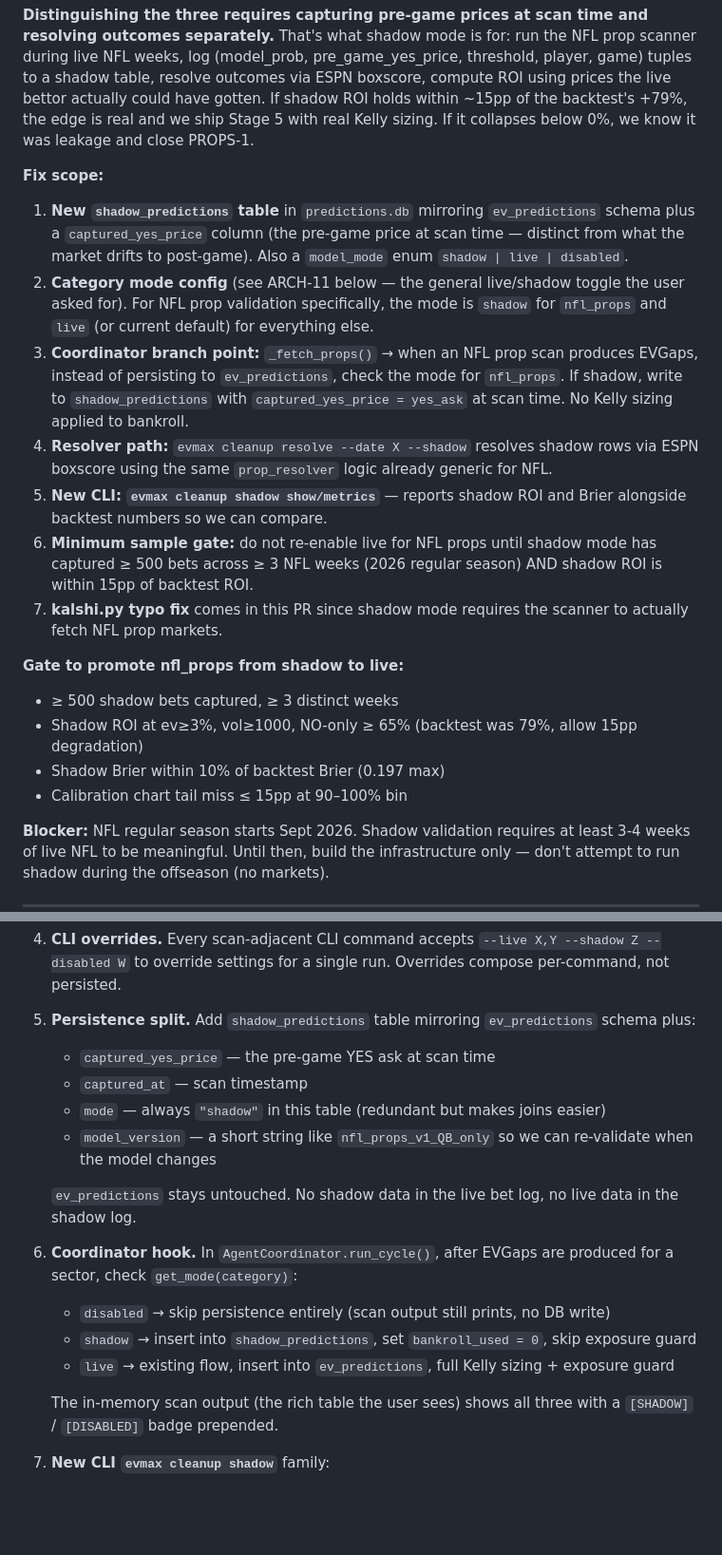
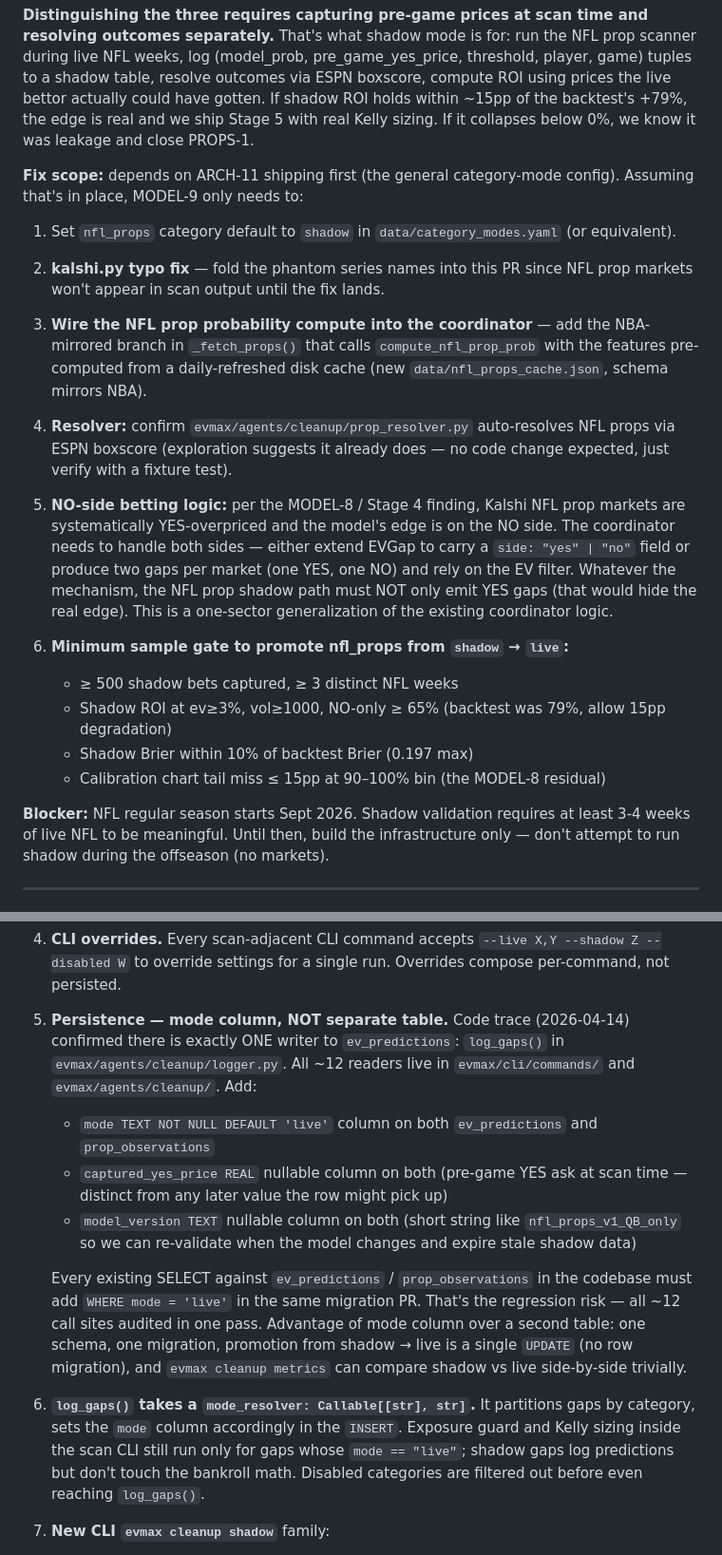
Before and after one commit to tzeng7/evmax-sim, a Markdown page: TODO.md, 2 parts joined by grey strips. Shown at 95% size. GitHub-like rendering; blank space fills up the shorter version.

Commit message:
Refine ARCH-11 / MODEL-9 design from single-writer code trace
Traced the live prediction-persistence path: ev_predictions has exactly
one writer (log_gaps() in evmax/agents/cleanup/logger.py) and all ~12
readers live in the cleanup + CLI modules. That lets ARCH-11 use a
`mode` column on the existing tables rather than a parallel
shadow_predictions table — one schema, one migration, promotion from
shadow→live is a single UPDATE, and metrics can compare modes
side-by-side without cross-table joins.

Updated MODEL-9 to inherit from ARCH-11 instead of duplicating its
design, and added a NO-side betting requirement (per the MODEL-8
finding that Kalshi NFL prop markets are systematically YES-overpriced).
The coordinator currently only emits YES gaps; NFL props will need the
EV filter to consider both sides, which is a one-sector generalization
of existing coordinator logic.

No code changes — TODO.md only.

Co-Authored-By: Claude Sonnet 4.6 <noreply@anthropic.com>

```diff
--- a/TODO.md
+++ b/TODO.md
@@ -223,20 +223,18 @@ Middle bins are well-calibrated. Tails miss by 10–18pp. The ROI filter picks e
 
 **Distinguishing the three requires capturing pre-game prices at scan time and resolving outcomes separately.** That's what shadow mode is for: run the NFL prop scanner during live NFL weeks, log (model_prob, pre_game_yes_price, threshold, player, game) tuples to a shadow table, resolve outcomes via ESPN boxscore, compute ROI using prices the live bettor actually could have gotten. If shadow ROI holds within ~15pp of the backtest's +79%, the edge is real and we ship Stage 5 with real Kelly sizing. If it collapses below 0%, we know it was leakage and close PROPS-1.
 
-**Fix scope:**
-1. **New `shadow_predictions` table** in `predictions.db` mirroring `ev_predictions` schema plus a `captured_yes_price` column (the pre-game price at scan time — distinct from what the market drifts to post-game). Also a `model_mode` enum `shadow | live | disabled`.
-2. **Category mode config** (see ARCH-11 below — the general live/shadow toggle the user asked for). For NFL prop validation specifically, the mode is `shadow` for `nfl_props` and `live` (or current default) for everything else.
-3. **Coordinator branch point:** `_fetch_props()` → when an NFL prop scan produces EVGaps, instead of persisting to `ev_predictions`, check the mode for `nfl_props`. If shadow, write to `shadow_predictions` with `captured_yes_price = yes_ask` at scan time. No Kelly sizing applied to bankroll.
-4. **Resolver path:** `evmax cleanup resolve --date X --shadow` resolves shadow rows via ESPN boxscore using the same `prop_resolver` logic already generic for NFL.
-5. **New CLI: `evmax cleanup shadow show/metrics`** — reports shadow ROI and Brier alongside backtest numbers so we can compare.
-6. **Minimum sample gate:** do not re-enable live for NFL props until shadow mode has captured ≥ 500 bets across ≥ 3 NFL weeks (2026 regular season) AND shadow ROI is within 15pp of backtest ROI.
-7. **kalshi.py typo fix** comes in this PR since shadow mode requires the scanner to actually fetch NFL prop markets.
+**Fix scope:** depends on ARCH-11 shipping first (the general category-mode config). Assuming that's in place, MODEL-9 only needs to:
+1. Set `nfl_props` category default to `shadow` in `data/category_modes.yaml` (or equivalent).
+2. **kalshi.py typo fix** — fold the phantom series names into this PR since NFL prop markets won't appear in scan output until the fix lands.
+3. **Wire the NFL prop probability compute into the coordinator** — add the NBA-mirrored branch in `_fetch_props()` that calls `compute_nfl_prop_prob` with the features pre-computed from a daily-refreshed disk cache (new `data/nfl_props_cache.json`, schema mirrors NBA).
+4. **Resolver:** confirm `evmax/agents/cleanup/prop_resolver.py` auto-resolves NFL props via ESPN boxscore (exploration suggests it already does — no code change expected, just verify with a fixture test).
+5. **NO-side betting logic:** per the MODEL-8 / Stage 4 finding, Kalshi NFL prop markets are systematically YES-overpriced and the model's edge is on the NO side. The coordinator needs to handle both sides — either extend EVGap to carry a `side: "yes" | "no"` field or produce two gaps per market (one YES, one NO) and rely on the EV filter. Whatever the mechanism, the NFL prop shadow path must NOT only emit YES gaps (that would hide the real edge). This is a one-sector generalization of the existing coordinator logic.
+6. **Minimum sample gate to promote nfl_props from `shadow` → `live`:**
 
-**Gate to promote nfl_props from shadow to live:**
-- ≥ 500 shadow bets captured, ≥ 3 distinct weeks
-- Shadow ROI at ev≥3%, vol≥1000, NO-only ≥ 65% (backtest was 79%, allow 15pp degradation)
-- Shadow Brier within 10% of backtest Brier (0.197 max)
-- Calibration chart tail miss ≤ 15pp at 90–100% bin
+   - ≥ 500 shadow bets captured, ≥ 3 distinct NFL weeks
+   - Shadow ROI at ev≥3%, vol≥1000, NO-only ≥ 65% (backtest was 79%, allow 15pp degradation)
+   - Shadow Brier within 10% of backtest Brier (0.197 max)
+   - Calibration chart tail miss ≤ 15pp at 90–100% bin (the MODEL-8 residual)
 
 **Blocker:** NFL regular season starts Sept 2026. Shadow validation requires at least 3-4 weeks of live NFL to be meaningful. Until then, build the infrastructure only — don't attempt to run shadow during the offseason (no markets).
 
@@ -348,20 +346,14 @@ The immediate use case is MODEL-9 (NFL props need shadow validation before live)
 
 4. **CLI overrides.** Every scan-adjacent CLI command accepts `--live X,Y --shadow Z --disabled W` to override settings for a single run. Overrides compose per-command, not persisted.
 
-5. **Persistence split.** Add `shadow_predictions` table mirroring `ev_predictions` schema plus:
-   - `captured_yes_price` — the pre-game YES ask at scan time
-   - `captured_at` — scan timestamp
-   - `mode` — always `"shadow"` in this table (redundant but makes joins easier)
-   - `model_version` — a short string like `nfl_props_v1_QB_only` so we can re-validate when the model changes
+5. **Persistence — mode column, NOT separate table.** Code trace (2026-04-14) confirmed there is exactly ONE writer to `ev_predictions`: `log_gaps()` in `evmax/agents/cleanup/logger.py`. All ~12 readers live in `evmax/cli/commands/` and `evmax/agents/cleanup/`. Add:
+   - `mode TEXT NOT NULL DEFAULT 'live'` column on both `ev_predictions` and `prop_observations`
+   - `captured_yes_price REAL` nullable column on both (pre-game YES ask at scan time — distinct from any later value the row might pick up)
+   - `model_version TEXT` nullable column on both (short string like `nfl_props_v1_QB_only` so we can re-validate when the model changes and expire stale shadow data)
 
-   `ev_predictions` stays untouched. No shadow data in the live bet log, no live data in the shadow log.
+   Every existing SELECT against `ev_predictions` / `prop_observations` in the codebase must add `WHERE mode = 'live'` in the same migration PR. That's the regression risk — all ~12 call sites audited in one pass. Advantage of mode column over a second table: one schema, one migration, promotion from shadow → live is a single `UPDATE` (no row migration), and `evmax cleanup metrics` can compare shadow vs live side-by-side trivially.
 
-6. **Coordinator hook.** In `AgentCoordinator.run_cycle()`, after EVGaps are produced for a sector, check `get_mode(category)`:
-   - `disabled` → skip persistence entirely (scan output still prints, no DB write)
-   - `shadow` → insert into `shadow_predictions`, set `bankroll_used = 0`, skip exposure guard
-   - `live` → existing flow, insert into `ev_predictions`, full Kelly sizing + exposure guard
-
-   The in-memory scan output (the rich table the user sees) shows all three with a `[SHADOW]` / `[DISABLED]` badge prepended.
+6. **`log_gaps()` takes a `mode_resolver: Callable[[str], str]`.** It partitions gaps by category, sets the `mode` column accordingly in the `INSERT`. Exposure guard and Kelly sizing inside the scan CLI still run only for gaps whose `mode == "live"`; shadow gaps log predictions but don't touch the bankroll math. Disabled categories are filtered out before even reaching `log_gaps()`.
 
 7. **New CLI `evmax cleanup shadow`** family:
    - `evmax cleanup shadow show --days 7` — recent shadow predictions with resolved outcomes
```
